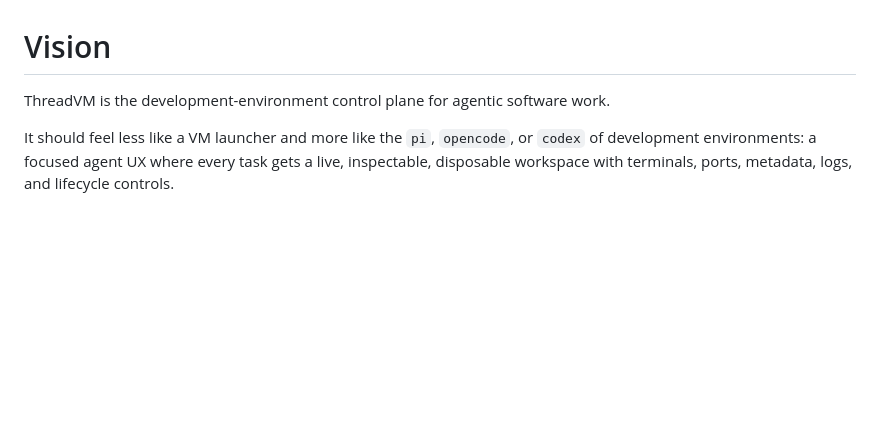
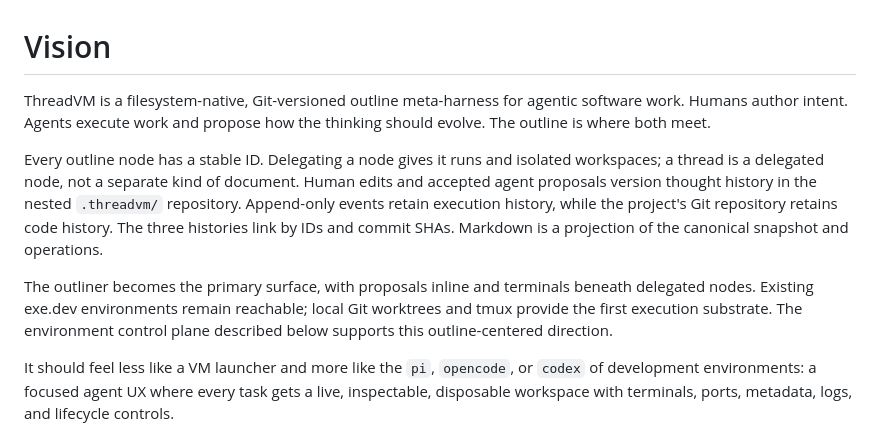
Before and after one commit to bjacobso/threadvm, a Markdown page: VISION.md, the part around the change. Rendered like a GitHub page; blank space fills up the shorter version.

Commit message:
docs: define outline meta-harness first slice

```diff
--- a/VISION.md
+++ b/VISION.md
@@ -1,6 +1,20 @@
 # Vision
 
-ThreadVM is the development-environment control plane for agentic software work.
+ThreadVM is a filesystem-native, Git-versioned outline meta-harness for agentic
+software work. Humans author intent. Agents execute work and propose how the
+thinking should evolve. The outline is where both meet.
+
+Every outline node has a stable ID. Delegating a node gives it runs and isolated
+workspaces; a thread is a delegated node, not a separate kind of document.
+Human edits and accepted agent proposals version thought history in the nested
+`.threadvm/` repository. Append-only events retain execution history, while the
+project's Git repository retains code history. The three histories link by IDs
+and commit SHAs. Markdown is a projection of the canonical snapshot and operations.
+
+The outliner becomes the primary surface, with proposals inline and terminals
+beneath delegated nodes. Existing exe.dev environments remain reachable; local
+Git worktrees and tmux provide the first execution substrate. The environment
+control plane described below supports this outline-centered direction.
 
 It should feel less like a VM launcher and more like the `pi`, `opencode`, or `codex` of development environments: a focused agent UX where every task gets a live, inspectable, disposable workspace with terminals, ports, metadata, logs, and lifecycle controls.
 
```
Also changed, not shown: PLAN_4.md (added, +150 -0 lines).
